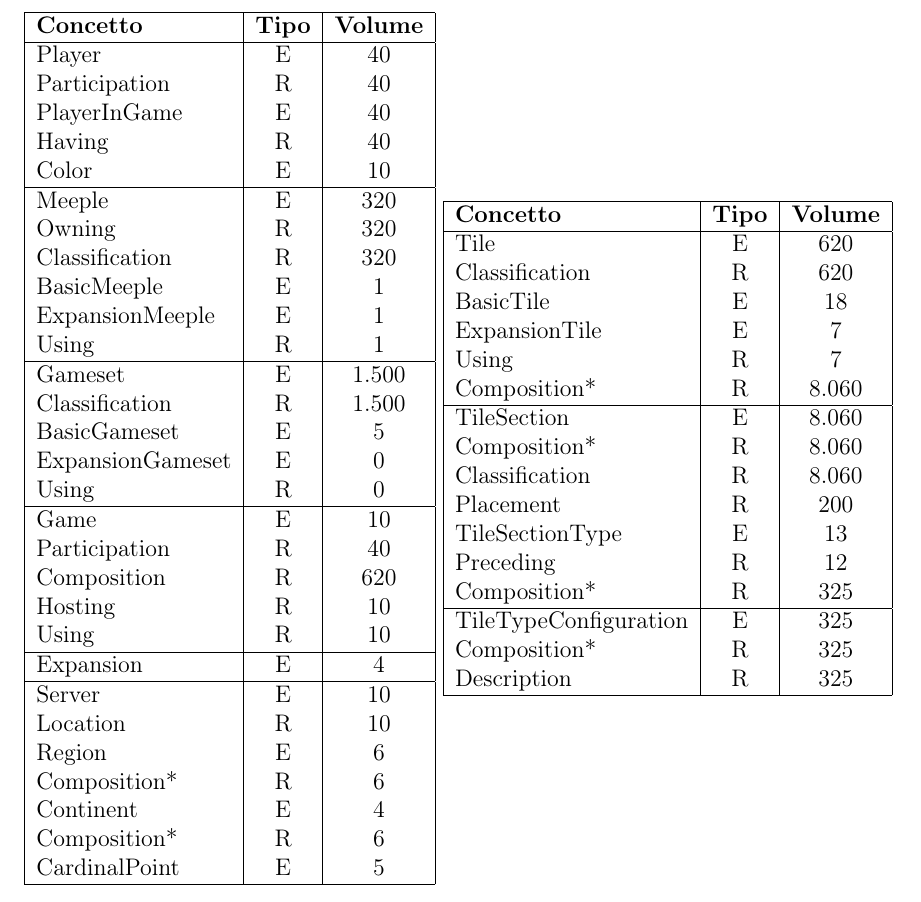
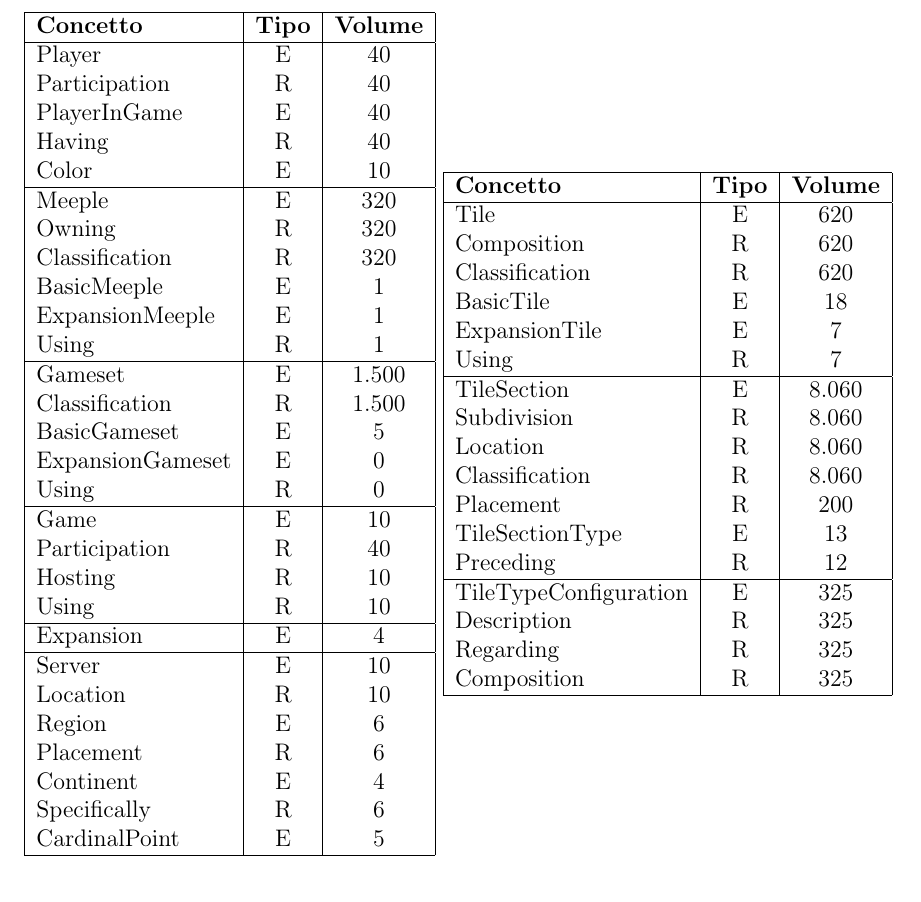
Before and after one commit to MauroPello/caesena, a LaTeX document (main.tex, which reads content/03.logica.tex): part of page 11 of 35, cut so that both start at the same text. Compiled offline with pdfLaTeX.

Commit message:
fix volume dei dati

```diff
--- a/content/03.logica.tex
+++ b/content/03.logica.tex
@@ -28,7 +28,6 @@ Using & R & 0 \\
 \hline
 Game & E & 10 \\
 Participation & R & 40 \\
-Composition & R & 620 \\
 Hosting & R & 10 \\
 Using & R & 10 \\
 \hline
@@ -37,9 +36,9 @@ Expansion & E & 4 \\
 Server & E & 10 \\
 Location & R & 10 \\
 Region & E & 6 \\
-Composition* & R & 6 \\
+Placement & R & 6 \\
 Continent & E & 4 \\
-Composition* & R & 6 \\
+Specifically & R & 6 \\
 CardinalPoint & E & 5 \\
 \hline
 \end{tabular}
@@ -48,23 +47,24 @@ CardinalPoint & E & 5 \\
 \textbf{Concetto} & \textbf{Tipo} & \textbf{Volume} \\
 \hline
 Tile & E & 620 \\
+Composition & R & 620 \\
 Classification & R & 620 \\
 BasicTile & E & 18 \\
 ExpansionTile & E & 7 \\
 Using & R & 7 \\
-Composition* & R & 8.060 \\
 \hline
 TileSection & E & 8.060 \\
-Composition* & R & 8.060 \\
+Subdivision & R & 8.060 \\
+Location & R & 8.060 \\
 Classification & R & 8.060 \\
 Placement & R & 200 \\
 TileSectionType & E & 13 \\
 Preceding & R & 12 \\
-Composition* & R & 325 \\
 \hline
 TileTypeConfiguration & E & 325 \\
-Composition* & R & 325 \\
 Description & R & 325 \\
+Regarding & R & 325 \\
+Composition & R & 325 \\
 \hline
 \end{tabular}}
 
```
